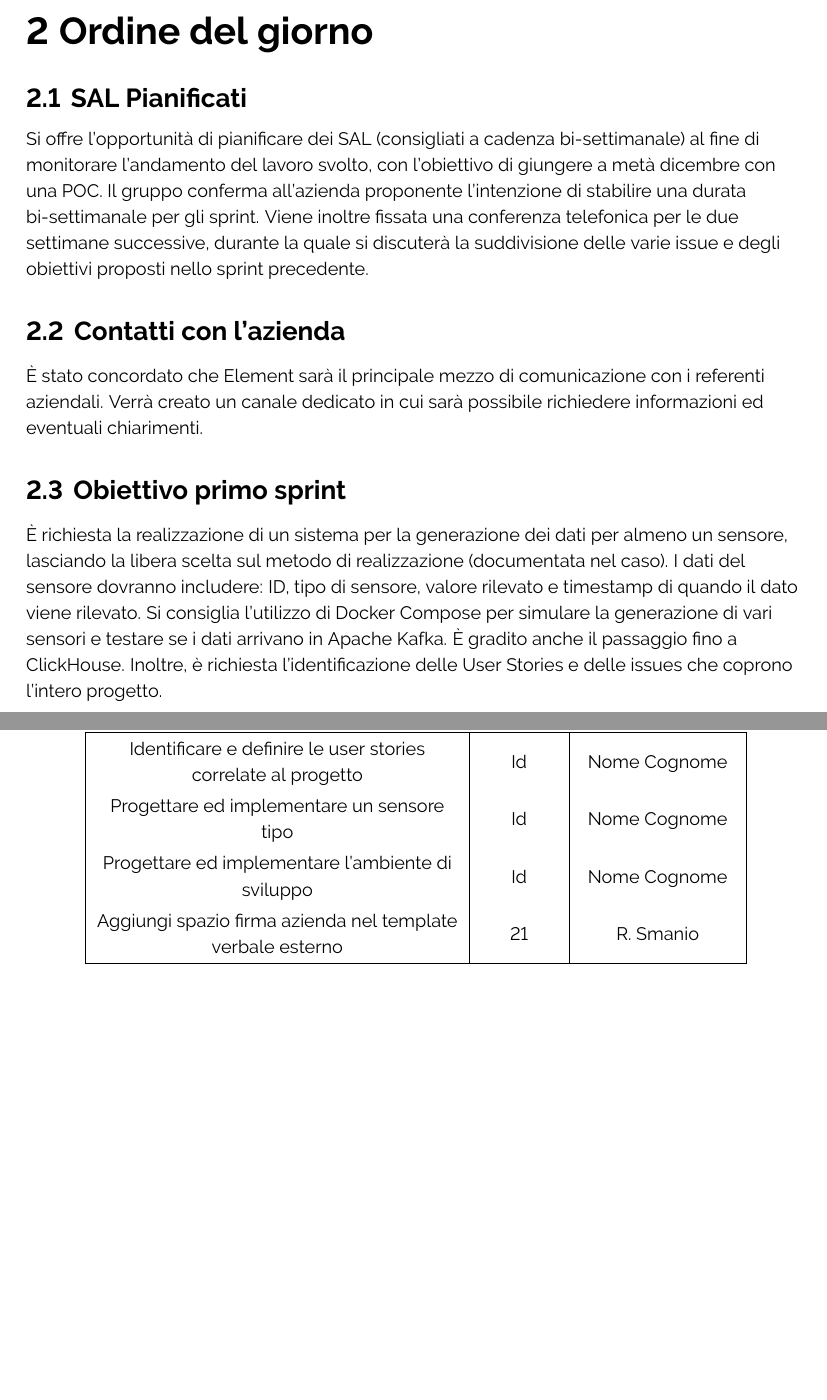
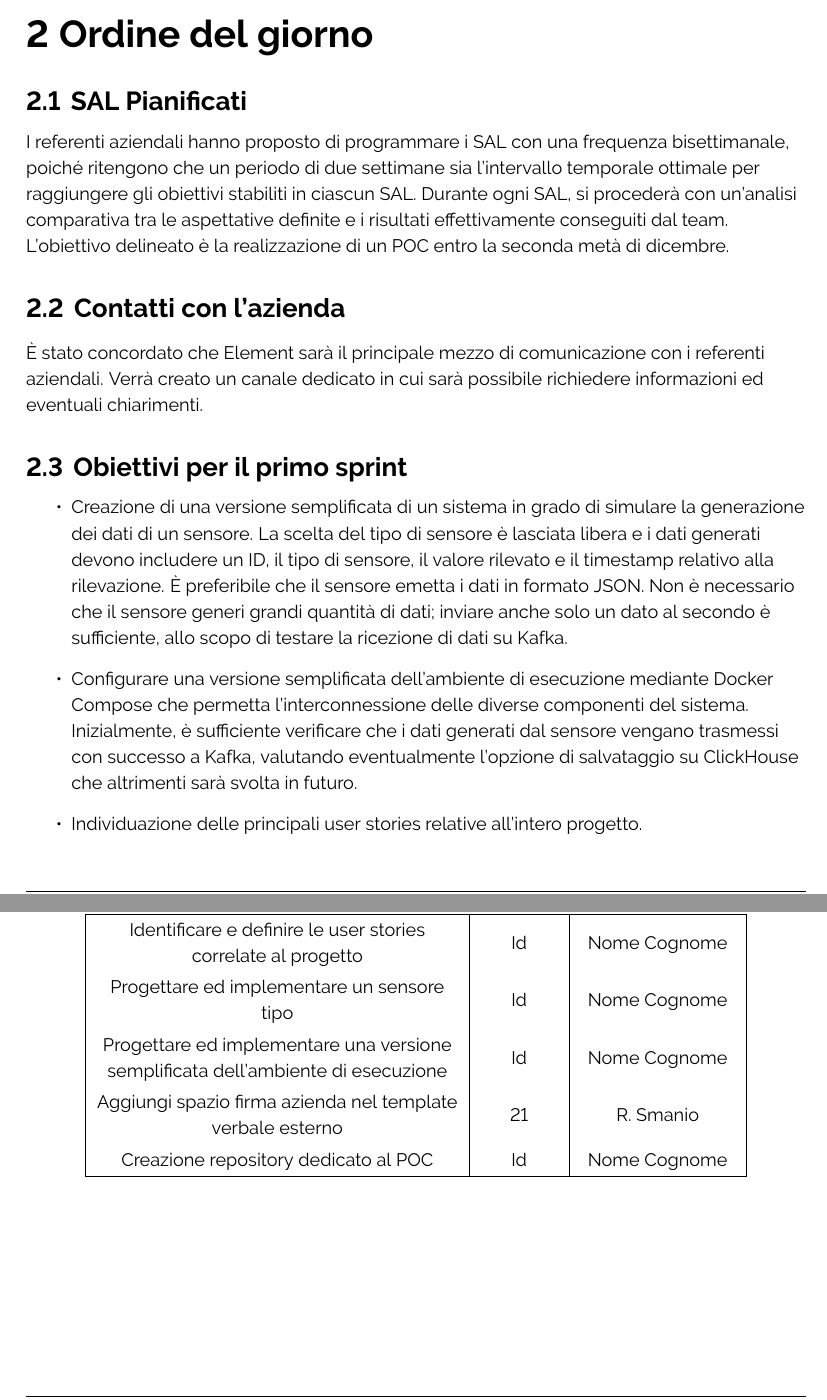
Before and after one commit to ByteOps-swe/Sorgente-documenti, a LaTeX document (Documents/Verbali/RTB/Esterni/Verbale_10-11-2023.tex): two parts of pages 4 and 5 of 5, joined at a grey line, cut so that both start at the same text, the shorter picture padded with empty space. Compiled offline with pdfLaTeX.

Commit message:
modifica di alcune sezioni

```diff
--- a/Documents/Verbali/RTB/Esterni/Verbale_10-11-2023.tex
+++ b/Documents/Verbali/RTB/Esterni/Verbale_10-11-2023.tex
@@ -145,17 +145,18 @@ Il responsabile: Davide Diotto
 \section{Ordine del giorno}
 
     \subsection{SAL Pianificati}
-        Si offre l’opportunità di pianificare dei SAL (consigliati a cadenza bi-settimanale) al fine di monitorare l’andamento del lavoro svolto, con l’obiettivo di giungere a metà dicembre con una POC. Il gruppo conferma all’azienda proponente l’intenzione
-        di stabilire una durata bi-settimanale per gli sprint. Viene inoltre fissata una conferenza telefonica per le due settimane successive, durante la quale si discuterà la suddivisione delle varie issue e degli obiettivi proposti nello sprint precedente.
+        I referenti aziendali hanno proposto di programmare i SAL con una frequenza bisettimanale, poiché ritengono che un periodo di due settimane sia l'intervallo temporale ottimale per raggiungere gli obiettivi stabiliti in ciascun SAL. Durante ogni SAL, si procederà con un'analisi comparativa tra le aspettative definite e i risultati effettivamente conseguiti dal team.
+        L'obiettivo delineato è la realizzazione di un POC entro la seconda metà di dicembre.
 
     \subsection{Contatti con l'azienda}
         È stato concordato che Element sarà il principale mezzo di comunicazione con i referenti aziendali. Verrà creato un canale dedicato in cui sarà possibile richiedere informazioni ed eventuali chiarimenti.
 
-    \subsection{Obiettivo primo sprint}
-        È richiesta la realizzazione di un sistema per la generazione dei dati per almeno un sensore, lasciando la libera scelta sul metodo di realizzazione (documentata nel caso). I dati del sensore dovranno includere: ID, tipo di sensore, valore rilevato e timestamp di quando il dato viene rilevato.
-        Si consiglia l'utilizzo di Docker Compose per simulare la generazione di vari sensori e testare se i dati arrivano in Apache Kafka. È gradito anche il passaggio fino a ClickHouse.
-        Inoltre, è richiesta l'identificazione delle User Stories e delle issues che coprono l'intero progetto.
-
+    \subsection{Obiettivi per il primo sprint}
+        \begin{itemize}
+            \item Creazione di una versione semplificata di un sistema in grado di simulare la generazione dei dati di un sensore. La scelta del tipo di sensore è lasciata libera e i dati generati devono includere un ID, il tipo di sensore, il valore rilevato e il timestamp relativo alla rilevazione. È preferibile che il sensore emetta i dati in formato JSON. Non è necessario che il sensore generi grandi quantità di dati; inviare anche solo un dato al secondo è sufficiente, allo scopo di testare la ricezione di dati su Kafka.
+            \item Configurare una versione semplificata dell'ambiente di esecuzione mediante Docker Compose che permetta l'interconnessione delle diverse componenti del sistema. Inizialmente, è sufficiente verificare che i dati generati dal sensore vengano trasmessi con successo a Kafka, valutando eventualmente l'opzione di salvataggio su ClickHouse che altrimenti sarà svolta in futuro.
+            \item Individuazione delle principali user stories relative all’intero progetto.
+        \end{itemize}
 
     \subsection{Domanda su Autorità e Cittadino, Use Case}
         L'obiettivo principale del progetto è sviluppare un sistema dedicato al monitoraggio dello stato di salute della città, al fine di agevolare la presa di decisioni informate e tempestive nella gestione delle risorse e nell'implementazione dei servizi. I principali destinatari del servizio saranno quindi figure istituzionali, quali autorità locali, enti comunali o organizzazioni affini.\\
@@ -172,8 +173,9 @@ Il responsabile: Davide Diotto
             \textbf{Titolo} & \textbf{\# Issue} & \textbf{Verificatore} \\ \hline\hline
             Identificare e definire le user stories correlate al progetto & Id & Nome Cognome \\
             Progettare ed implementare un sensore tipo & Id & Nome Cognome \\
-            Progettare ed implementare l'ambiente di sviluppo  & Id & Nome Cognome \\
+            Progettare ed implementare una versione semplificata dell'ambiente di esecuzione & Id & Nome Cognome \\
             Aggiungi spazio firma azienda nel template verbale esterno & 21 & R. Smanio \\
+            Creazione repository dedicato al POC & Id & Nome Cognome \\
             \hline
         \end{tabular}
     \end{center}
```
Also changed, not shown: Documents/Verbali/RTB/Esterni/Verbale_10-11-2023.tex (2 more changed lines).
